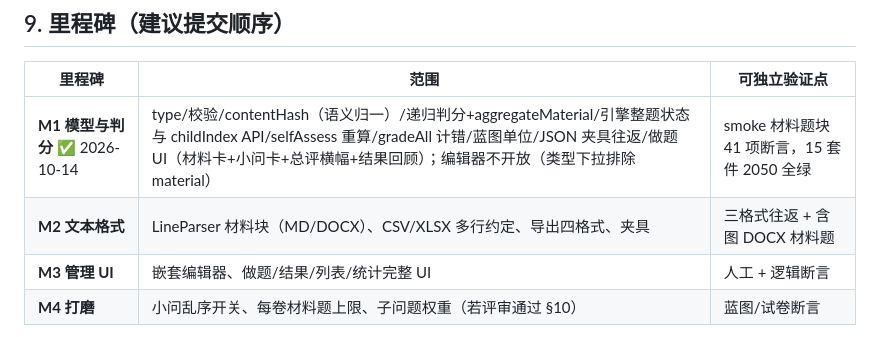
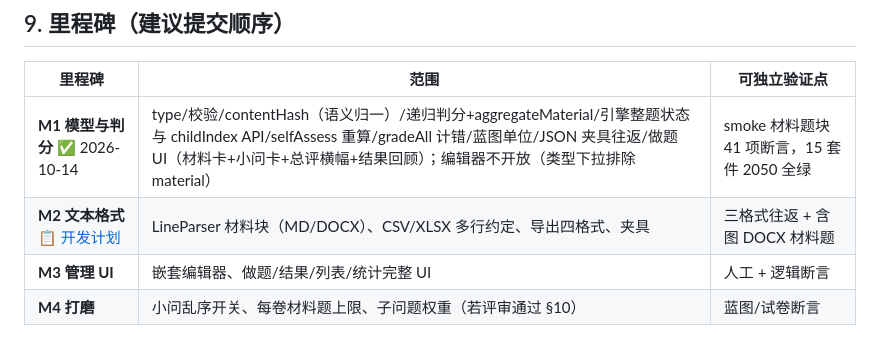
Before and after one commit to idcu/qforge, a Markdown page: docs/SPEC-material.md, the part around the change. Drawn GitHub-style.

```diff
--- a/docs/SPEC-material.md
+++ b/docs/SPEC-material.md
@@ -190,7 +190,7 @@ DOCX 段落映射与之一一对应（材料段/子问题段/选项段）；DOCX
 | 里程碑 | 范围 | 可独立验证点 |
 | --- | --- | --- |
 | **M1 模型与判分** ✅ 2026-10-14 | type/校验/contentHash（语义归一）/递归判分+aggregateMaterial/引擎整题状态与 childIndex API/selfAssess 重算/gradeAll 计错/蓝图单位/JSON 夹具往返/做题 UI（材料卡+小问卡+总评横幅+结果回顾）；编辑器不开放（类型下拉排除 material） | smoke 材料题块 41 项断言，15 套件 2050 全绿 |
-| **M2 文本格式** | LineParser 材料块（MD/DOCX）、CSV/XLSX 多行约定、导出四格式、夹具 | 三格式往返 + 含图 DOCX 材料题 |
+| **M2 文本格式** 📋 [开发计划](SPEC-material-m2-plan.md) | LineParser 材料块（MD/DOCX）、CSV/XLSX 多行约定、导出四格式、夹具 | 三格式往返 + 含图 DOCX 材料题 |
 | **M3 管理 UI** | 嵌套编辑器、做题/结果/列表/统计完整 UI | 人工 + 逻辑断言 |
 | **M4 打磨** | 小问乱序开关、每卷材料题上限、子问题权重（若评审通过 §10） | 蓝图/试卷断言 |
 
```
Also changed, not shown: docs/SPEC-material-m2-plan.md (added, +207 -0 lines).
